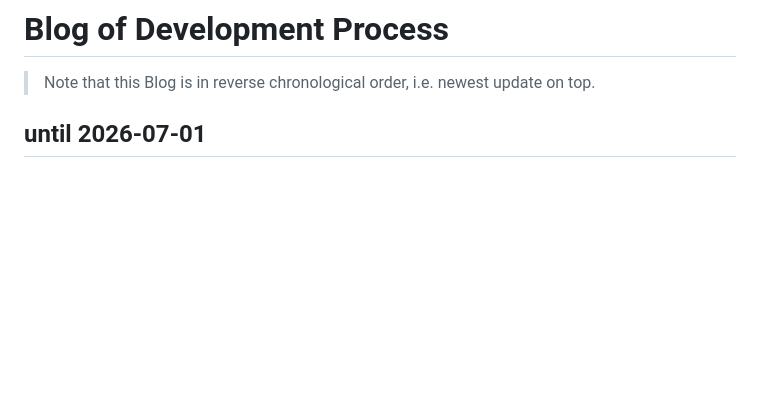
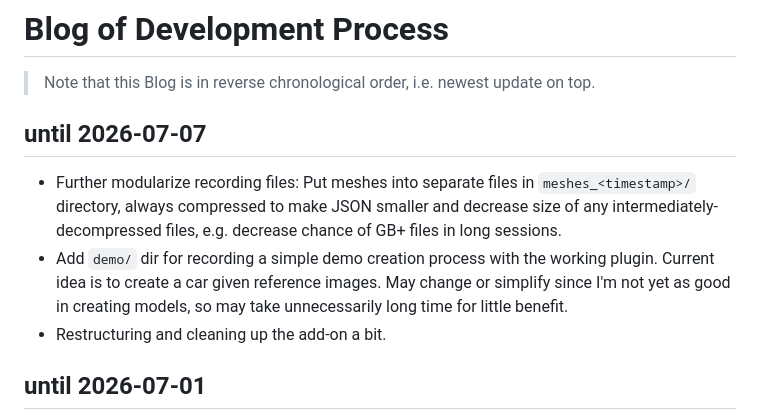
Before and after one commit to moellh/blender-render-timelapse, a Markdown page: BLOG.md, the part around the change. Drawn GitHub-style; blank space fills up the shorter version.

Commit message:
blog: update for 2026-07-07 for lab session day tomorrow

```diff
--- a/BLOG.md
+++ b/BLOG.md
@@ -1,6 +1,12 @@
 # Blog of Development Process
 
 > Note that this Blog is in reverse chronological order, i.e. newest update on top.
+
+## until 2026-07-07
+
+- Further modularize recording files: Put meshes into separate files in `meshes_<timestamp>/` directory, always compressed to make JSON smaller and decrease size of any intermediately-decompressed files, e.g. decrease chance of GB+ files in long sessions.
+- Add `demo/` dir for recording a simple demo creation process with the working plugin. Current idea is to create a car given reference images. May change or simplify since I'm not yet as good in creating models, so may take unnecessarily long time for little benefit.
+- Restructuring and cleaning up the add-on a bit.
 
 ## until 2026-07-01
 
```
